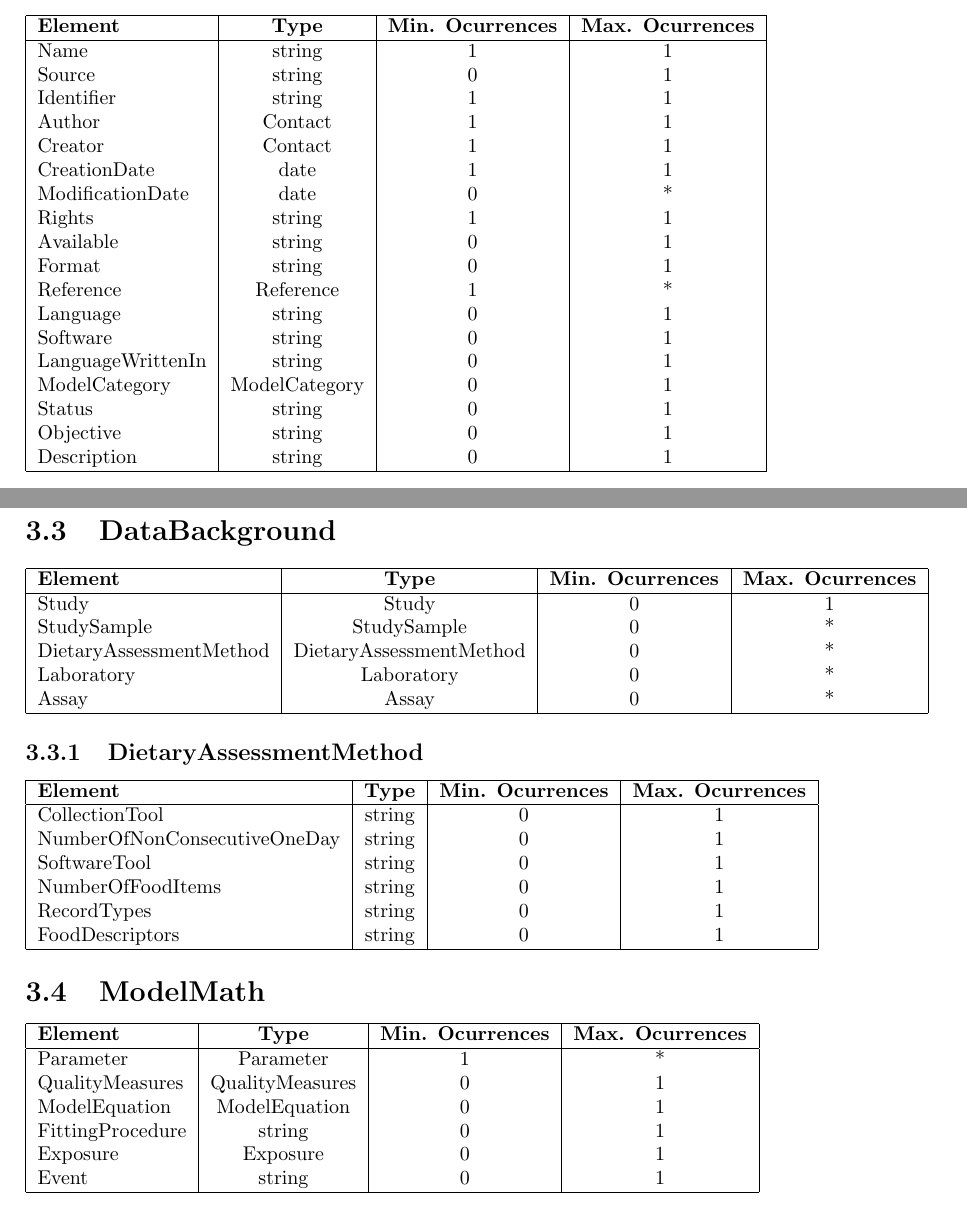
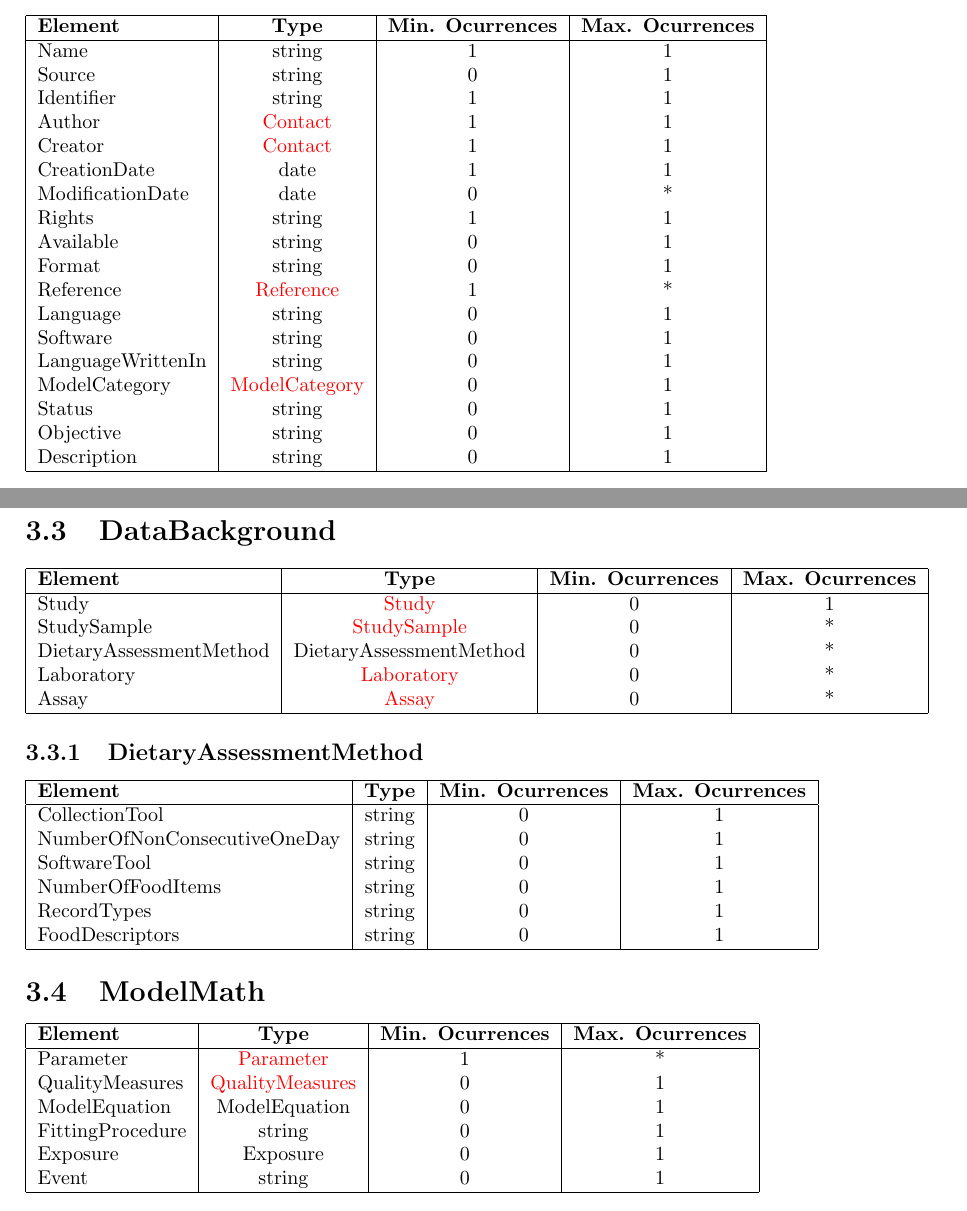
Before and after one commit to miguelalba/rakip, a LaTeX document (docs/main.tex): two parts of pages 15 and 18 of 18, joined at a grey line, cut so that both start at the same text. Compiled offline with pdfLaTeX.

Commit message:
[Doc] Add links to classes

```diff
--- a/docs/main.tex
+++ b/docs/main.tex
@@ -1,8 +1,17 @@
 \documentclass[a4paper]{report}
 
 \usepackage{color}
+\usepackage{hyperref}
 \usepackage{listings}
 \usepackage[utf8]{inputenc}
+
+% Configure links
+\hypersetup{
+    colorlinks=true
+}
+
+% Macros for class link. Every class has a label with pattern: class:<Class name>
+\newcommand{\classlink}[1]{\hyperref[class:#1]{#1}}
 
 % Macros for primitive XML types
 \newcommand{\booleantype}{\textbf{boolean}}
@@ -730,18 +751,18 @@ Point in the food chain where the sample was taken. (Doc. ESTAT/F5/ES/155 ``Data
     \R Name | string | 1 | 1
     \R Source | string | 0 | 1
     \R Identifier | string | 1 | 1
-    \R Author | Contact | 1 | 1
-    \R Creator | Contact | 1 | 1
+    \R Author | \classlink{Contact} | 1 | 1
+    \R Creator | \classlink{Contact} | 1 | 1
     \R CreationDate | date | 1 | 1
     \R ModificationDate | date | 0 | *
     \R Rights | string | 1 | 1
     \R Available | string | 0 | 1
     \R Format | string | 0 | 1
-    \R Reference | Reference | 1 | *
+    \R Reference | \classlink{Reference} | 1 | *
     \R Language | string | 0 | 1
     \R Software | string | 0 | 1
     \R LanguageWrittenIn | string | 0 | 1
-    \R ModelCategory | ModelCategory | 0 | 1
+    \R ModelCategory | \classlink{ModelCategory} | 0 | 1
     \R Status | string | 0 | 1
     \R Objective | string | 0 | 1
     \R Description | string | 0 | 1
@@ -861,11 +882,11 @@ date of expiry of food/product
 \section{DataBackground}
 
 \starttable
-    \R Study | Study | 0 | 1
-    \R StudySample | StudySample | 0 | *
+    \R Study | \classlink{Study} | 0 | 1
+    \R StudySample | \classlink{StudySample} | 0 | *
     \R DietaryAssessmentMethod | DietaryAssessmentMethod | 0 | *
-    \R Laboratory | Laboratory | 0 | *
-    \R Assay | Assay | 0 | *
+    \R Laboratory | \classlink{Laboratory} | 0 | *
+    \R Assay | \classlink{Assay} | 0 | *
 \stoptable
 
 \subsection{DietaryAssessmentMethod}
@@ -882,8 +903,8 @@ date of expiry of food/product
 \section{ModelMath}
 
 \starttable
-    \R Parameter | Parameter | 1 | *
-    \R QualityMeasures | QualityMeasures | 0 | 1
+    \R Parameter | \classlink{Parameter} | 1 | *
+    \R QualityMeasures | \classlink{QualityMeasures} | 0 | 1
     \R ModelEquation | ModelEquation | 0 | 1
     \R FittingProcedure | string | 0 | 1
     \R Exposure | Exposure | 0  | 1
```
Also changed, not shown: docs/main.pdf, docs/main.tex (20 more changed lines).
